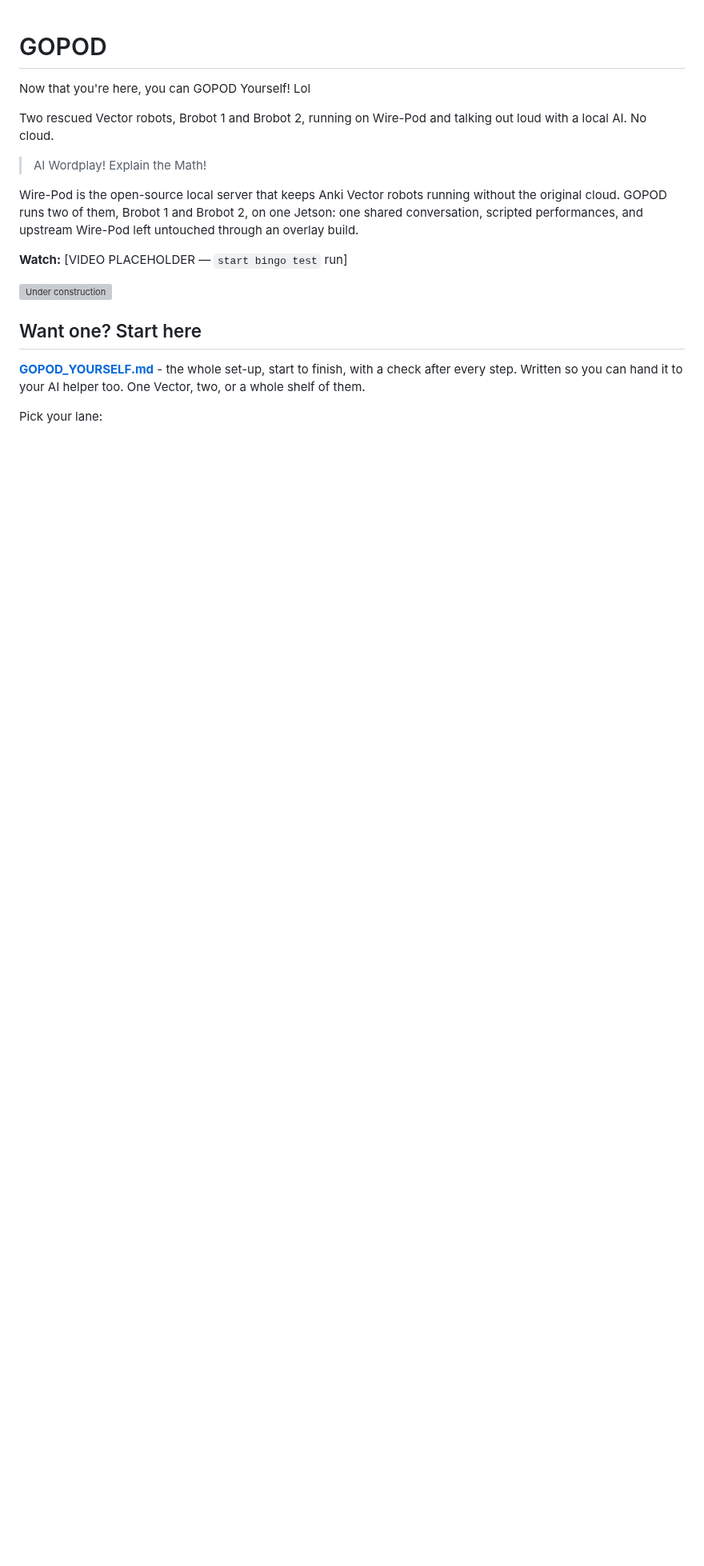
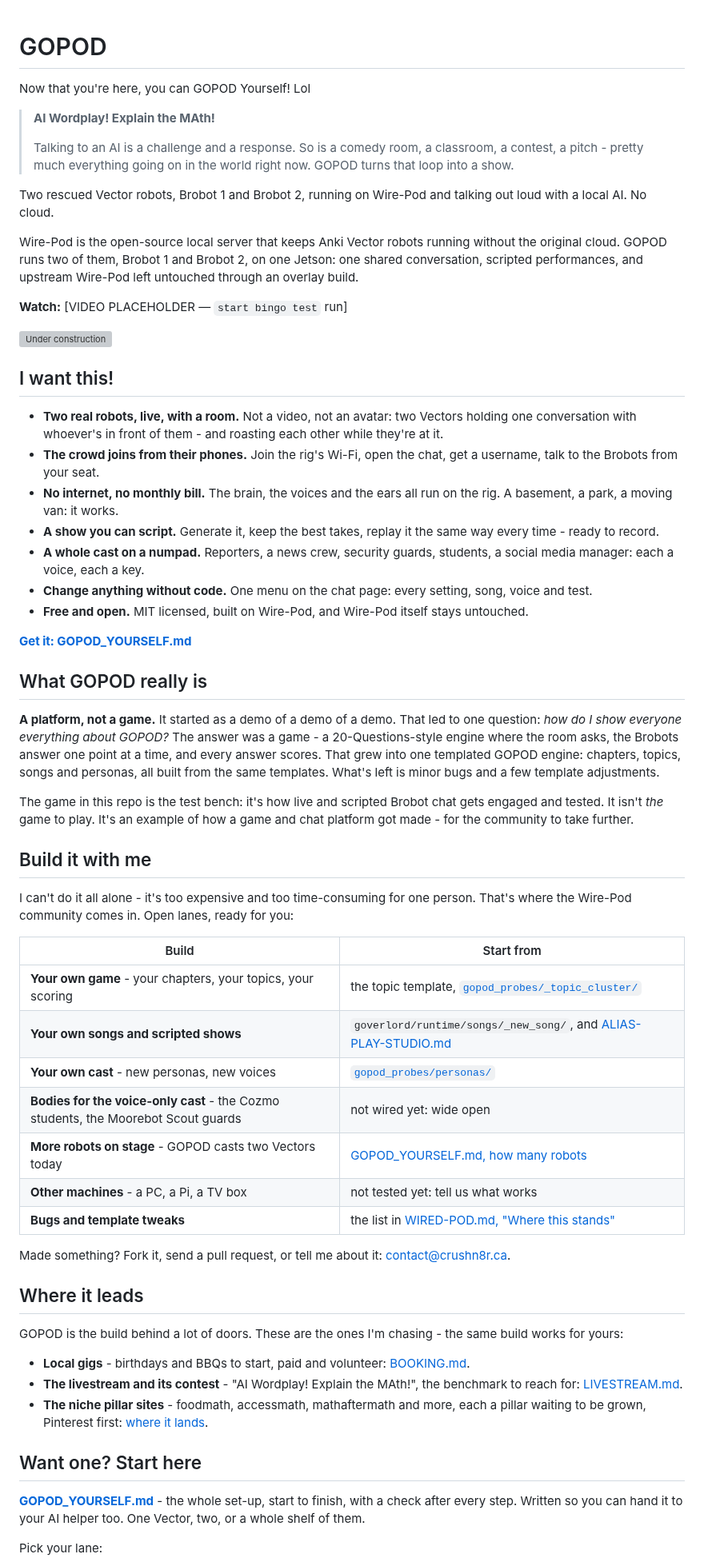
Before and after one commit to CrushN8r/GOPOD, a Markdown page: README.md, the part around the change. Shown at 80% size. Rendered like a GitHub page; blank space fills up the shorter version; grey boxes are pictures that could not be loaded.

Commit message:
README: "I want this!", what GOPOD really is, build it with me, where it leads
- README.md: "AI Wordplay! Explain the MAth!" as the challenge/response loop;
  an "I want this!" pitch; GOPOD as a platform, not a game (a demo of a demo
  of a demo, to a 20-Questions-style engine, to one templated engine); the
  game as the test bench for live and scripted chat; open lanes for the
  community; where it leads (gigs, the livestream contest, the pillar sites).
- GOPOD_YOURSELF.md: "Make your own game" from the topic template.
- BOOKING.md: paid and volunteer gigs, birthdays and BBQs first.

Co-Authored-By: Claude Opus 5.5 <noreply@anthropic.com>
Claude-Session: https://claude.ai/code/session_01HzjZ9mZ2Np9tXh813qFsgV

```diff
--- a/README.md
+++ b/README.md
@@ -2,10 +2,13 @@
 
 Now that you're here, you can GOPOD Yourself! Lol
 
+> **AI Wordplay! Explain the MAth!**
+>
+> Talking to an AI is a challenge and a response. So is a comedy room, a classroom, a contest, a
+> pitch - pretty much everything going on in the world right now. GOPOD turns that loop into a show.
+
 Two rescued Vector robots, Brobot 1 and Brobot 2, running on Wire-Pod and talking out loud
 with a local AI. No cloud.
-
-> AI Wordplay! Explain the Math!
 
 Wire-Pod is the open-source local server that keeps Anki Vector robots running without the
 original cloud. GOPOD runs two of them, Brobot 1 and Brobot 2, on one Jetson: one shared
@@ -15,6 +18,63 @@ build.
 **Watch:** [VIDEO PLACEHOLDER — `start bingo test` run]
 
 ![Under construction](goverlord/wire_pod_overlay/chipper/webroot/pictures/under-construction.jpg)
+
+## I want this!
+
+- **Two real robots, live, with a room.** Not a video, not an avatar: two Vectors holding one
+  conversation with whoever's in front of them - and roasting each other while they're at it.
+- **The crowd joins from their phones.** Join the rig's Wi-Fi, open the chat, get a username, talk
+  to the Brobots from your seat.
+- **No internet, no monthly bill.** The brain, the voices and the ears all run on the rig. A
+  basement, a park, a moving van: it works.
+- **A show you can script.** Generate it, keep the best takes, replay it the same way every time -
+  ready to record.
+- **A whole cast on a numpad.** Reporters, a news crew, security guards, students, a social media
+  manager: each a voice, each a key.
+- **Change anything without code.** One menu on the chat page: every setting, song, voice and test.
+- **Free and open.** MIT licensed, built on Wire-Pod, and Wire-Pod itself stays untouched.
+
+**[Get it: GOPOD_YOURSELF.md](GOPOD_YOURSELF.md)**
+
+## What GOPOD really is
+
+**A platform, not a game.** It started as a demo of a demo of a demo. That led to one question:
+*how do I show everyone everything about GOPOD?* The answer was a game - a 20-Questions-style
+engine where the room asks, the Brobots answer one point at a time, and every answer scores. That
+grew into one templated GOPOD engine: chapters, topics, songs and personas, all built from the same
+templates. What's left is minor bugs and a few template adjustments.
+
+The game in this repo is the test bench: it's how live and scripted Brobot chat gets engaged and
+tested. It isn't *the* game to play. It's an example of how a game and chat platform got made -
+for the community to take further.
+
+## Build it with me
+
+I can't do it all alone - it's too expensive and too time-consuming for one person. That's where
+the Wire-Pod community comes in. Open lanes, ready for you:
+
+| Build | Start from |
+|---|---|
+| **Your own game** - your chapters, your topics, your scoring | the topic template, [`gopod_probes/_topic_cluster/`](goverlord/wire_pod_overlay/chipper/gopod_probes/_topic_cluster/README.md) |
+| **Your own songs and scripted shows** | `goverlord/runtime/songs/_new_song/`, and [ALIAS-PLAY-STUDIO.md](ALIAS-PLAY-STUDIO.md) |
+| **Your own cast** - new personas, new voices | [`gopod_probes/personas/`](goverlord/wire_pod_overlay/chipper/gopod_probes/personas/README.md) |
+| **Bodies for the voice-only cast** - the Cozmo students, the Moorebot Scout guards | not wired yet: wide open |
+| **More robots on stage** - GOPOD casts two Vectors today | [GOPOD_YOURSELF.md, how many robots](GOPOD_YOURSELF.md#how-many-robots) |
+| **Other machines** - a PC, a Pi, a TV box | not tested yet: tell us what works |
+| **Bugs and template tweaks** | the list in [WIRED-POD.md, "Where this stands"](WIRED-POD.md#6-where-this-stands) |
+
+Made something? Fork it, send a pull request, or tell me about it: contact@crushn8r.ca.
+
+## Where it leads
+
+GOPOD is the build behind a lot of doors. These are the ones I'm chasing - the same build works
+for yours:
+
+- **Local gigs** - birthdays and BBQs to start, paid and volunteer: [BOOKING.md](BOOKING.md).
+- **The livestream and its contest** - "AI Wordplay! Explain the MAth!", the benchmark to reach for:
+  [LIVESTREAM.md](LIVESTREAM.md).
+- **The niche pillar sites** - foodmath, accessmath, mathaftermath and more, each a pillar waiting
+  to be grown, Pinterest first: [where it lands](LIVESTREAM.md#where-it-lands).
 
 ## Want one? Start here
 
```
Also changed, not shown: BOOKING.md (+3 -0 lines), GOPOD_YOURSELF.md (+4 -0 lines).
